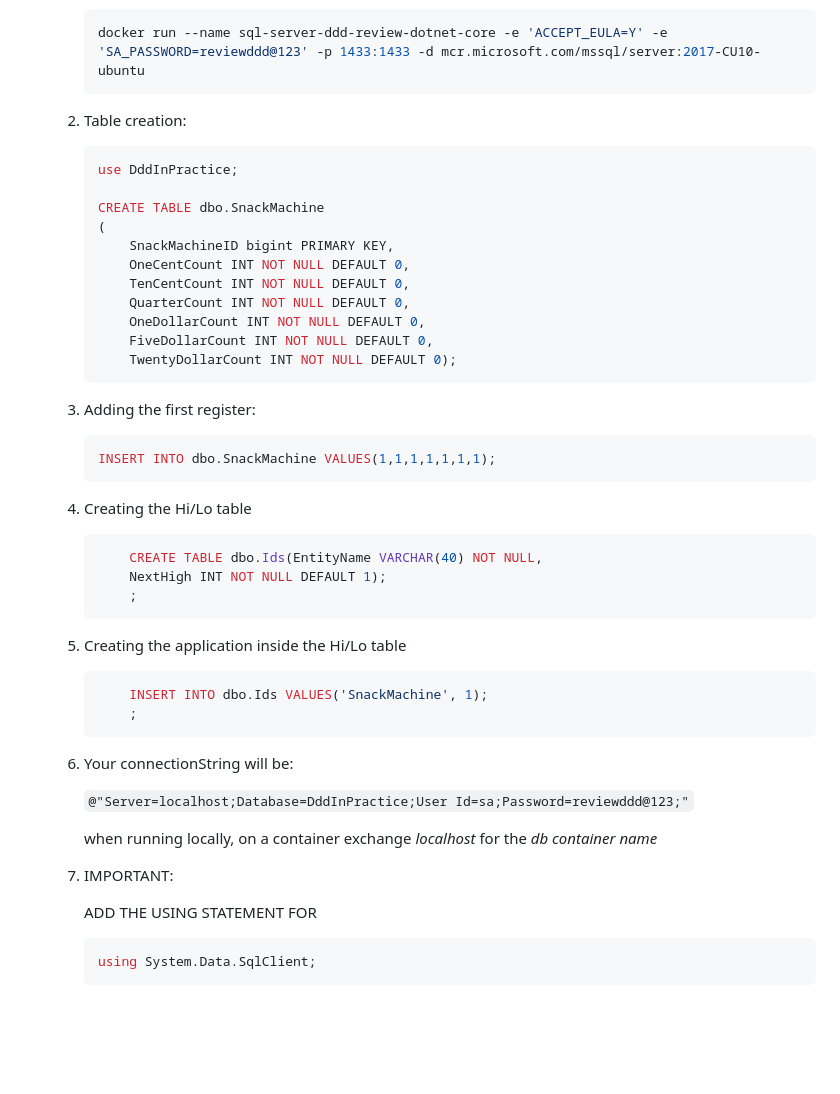
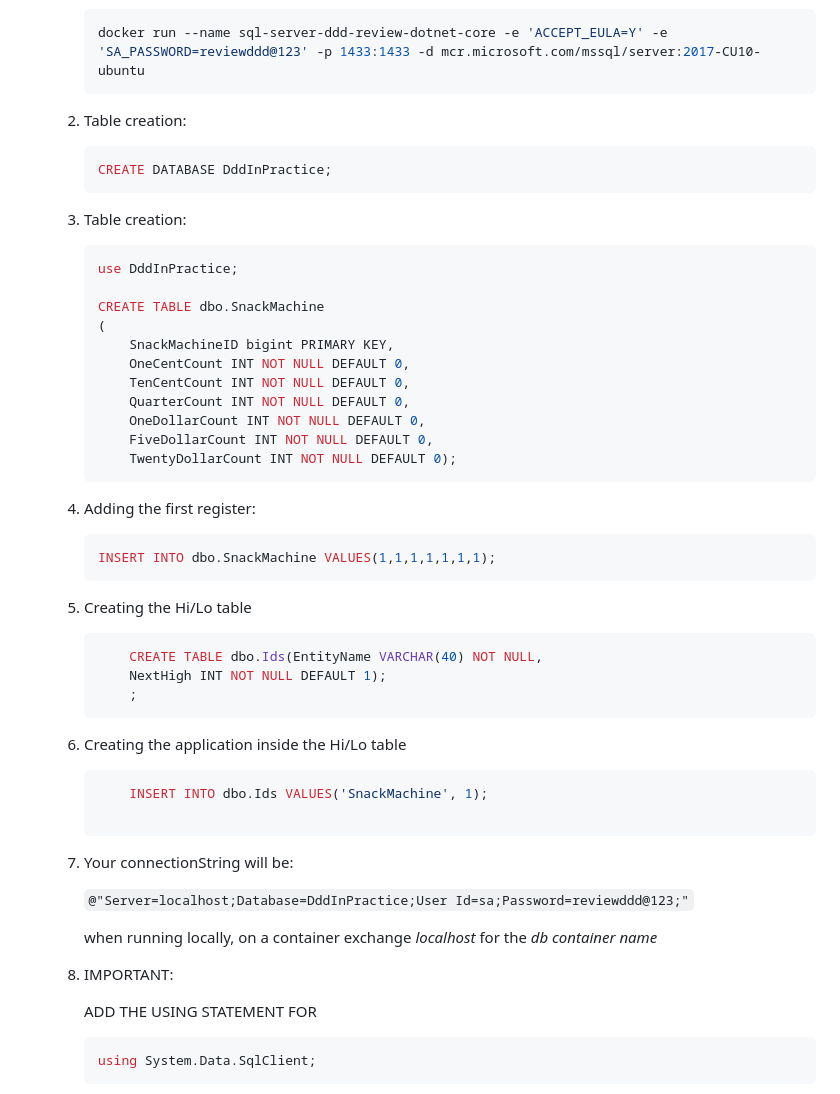
Before and after one commit to Heucles/ddd-review-dot-net-core, a Markdown page: README.md, the part around the change printed below. GitHub-like rendering; blank space fills up the shorter version.

````diff
--- a/README.md
+++ b/README.md
@@ -36,7 +36,15 @@ This is project for me to review main DDD concepts and to practice .Net Core
         docker run --name sql-server-ddd-review-dotnet-core -e 'ACCEPT_EULA=Y' -e 'SA_PASSWORD=reviewddd@123' -p 1433:1433 -d mcr.microsoft.com/mssql/server:2017-CU10-ubuntu
         ```
 
+
+
     2. Table creation:
+        ```sql
+        CREATE DATABASE DddInPractice;
+        ```
+
+
+    3. Table creation:
         ```sql
         use DddInPractice;
 
@@ -50,11 +58,11 @@ This is project for me to review main DDD concepts and to practice .Net Core
             FiveDollarCount INT NOT NULL DEFAULT 0,
             TwentyDollarCount INT NOT NULL DEFAULT 0);
         ```
-    3. Adding the first register:
+    4. Adding the first register:
         ```sql
         INSERT INTO dbo.SnackMachine VALUES(1,1,1,1,1,1,1);
         ```
-    4. Creating the Hi/Lo table
+    5. Creating the Hi/Lo table
 
         ```sql
             CREATE TABLE dbo.Ids(EntityName VARCHAR(40) NOT NULL,
@@ -62,21 +70,21 @@ This is project for me to review main DDD concepts and to practice .Net Core
             ;
         ```
 
-    5. Creating the application inside the Hi/Lo table
+    6. Creating the application inside the Hi/Lo table
 
         ```sql
             INSERT INTO dbo.Ids VALUES('SnackMachine', 1);
-            ;
+
         ```
 
 
-    6. Your connectionString will be:
+    7. Your connectionString will be:
 
         ```@"Server=localhost;Database=DddInPractice;User Id=sa;Password=reviewddd@123;"```
 
         when running locally, on a container exchange *localhost* for the *db container name*
 
-    7. IMPORTANT:
+    8. IMPORTANT:
 
         ADD THE USING STATEMENT FOR
         ```CSHARP
````
Also changed, not shown: other parts of README.md (+24 -0 lines), README-REFs/aggregates-expected-relations.png (added), README-REFs/aggregates-vs-application-services.png (added), 4 other files.
